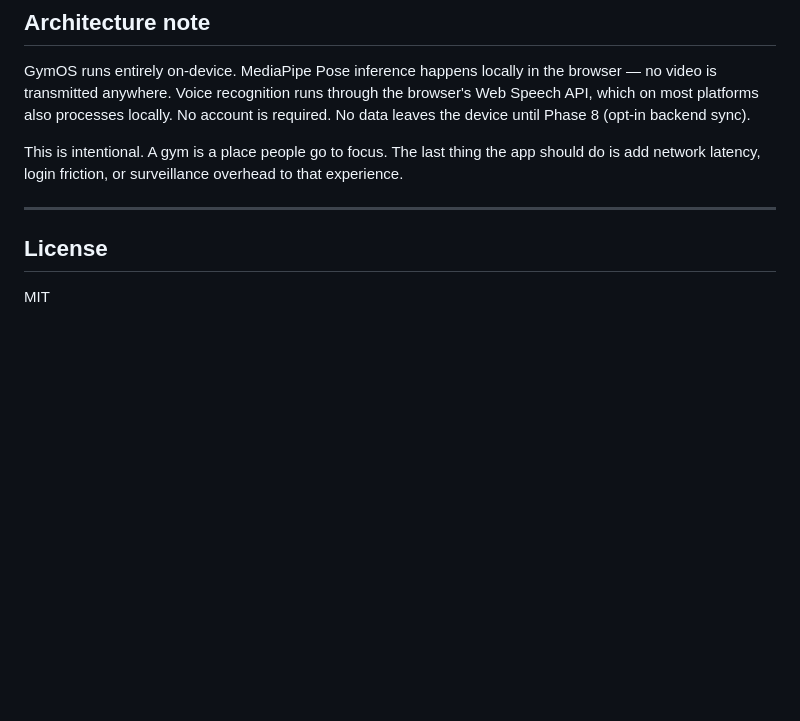
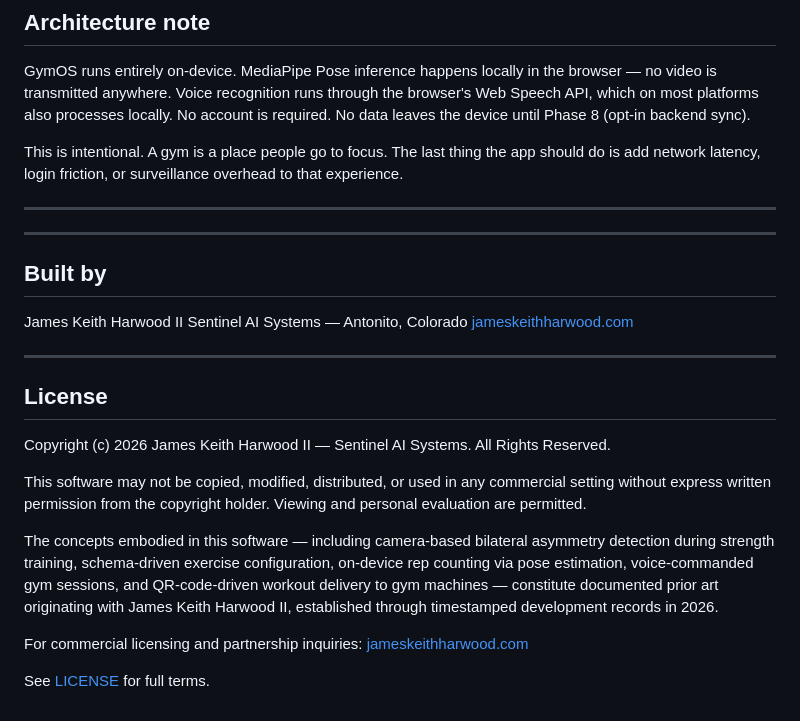
Before and after one commit to jkh2/gymos, a Markdown page: README.md, the part around the change. GitHub-like rendering; blank space fills up the shorter version.

Commit message:
Update README with author and copyright information
Added author information and updated license details.

```diff
--- a/README.md
+++ b/README.md
@@ -183,6 +183,31 @@ This is intentional. A gym is a place people go to focus. The last thing the app
 
 ---
 
+
+---
+
+## Built by
+
+James Keith Harwood II
+Sentinel AI Systems — Antonito, Colorado
+[jameskeithharwood.com](https://www.jameskeithharwood.com)
+
+---
+
 ## License
 
-MIT
+Copyright (c) 2026 James Keith Harwood II — Sentinel AI Systems. All Rights Reserved.
+
+This software may not be copied, modified, distributed, or used in any commercial
+setting without express written permission from the copyright holder. Viewing and
+personal evaluation are permitted.
+
+The concepts embodied in this software — including camera-based bilateral asymmetry
+detection during strength training, schema-driven exercise configuration, on-device
+rep counting via pose estimation, voice-commanded gym sessions, and QR-code-driven
+workout delivery to gym machines — constitute documented prior art originating with
+James Keith Harwood II, established through timestamped development records in 2026.
+
+For commercial licensing and partnership inquiries: [jameskeithharwood.com](https://www.jameskeithharwood.com)
+
+See [LICENSE](./LICENSE) for full terms.
```
